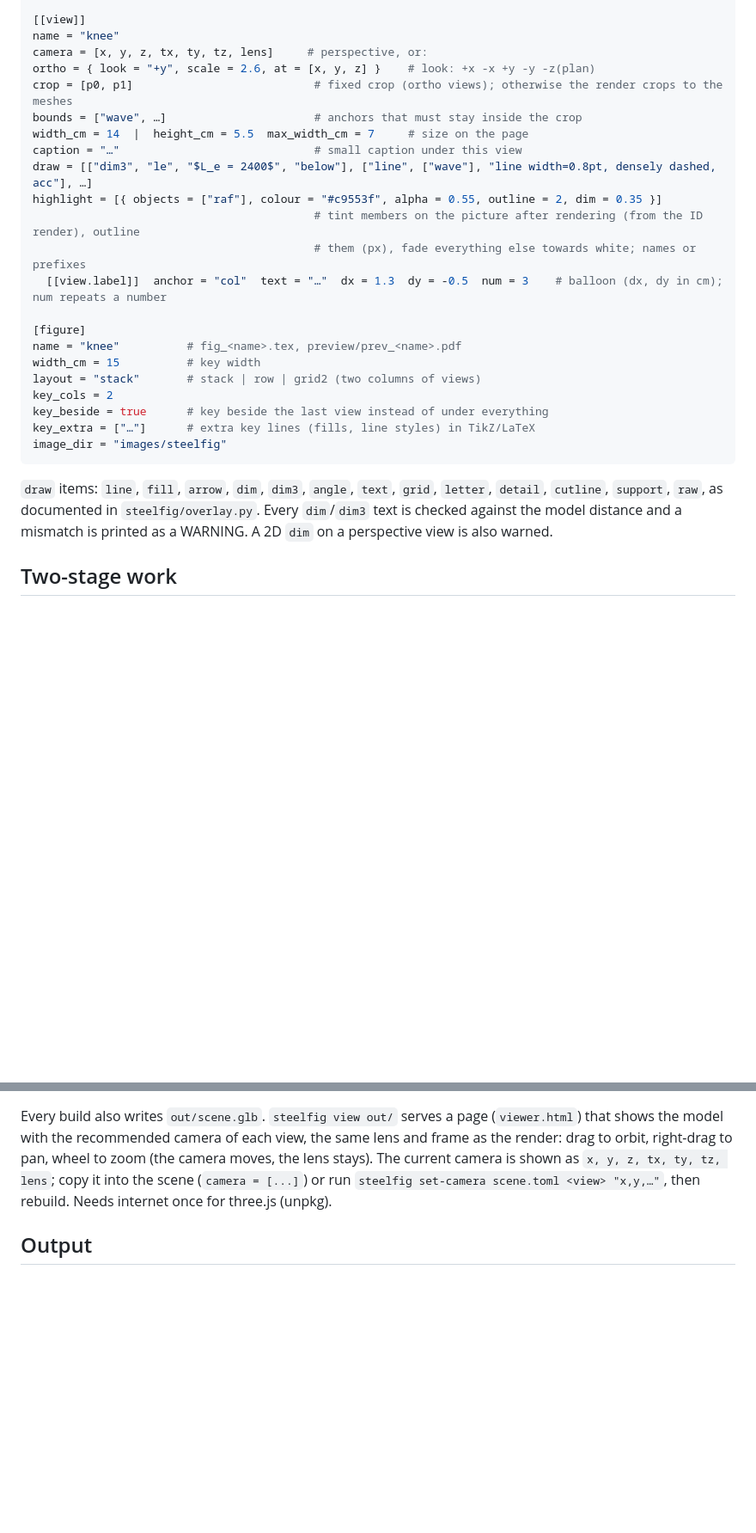
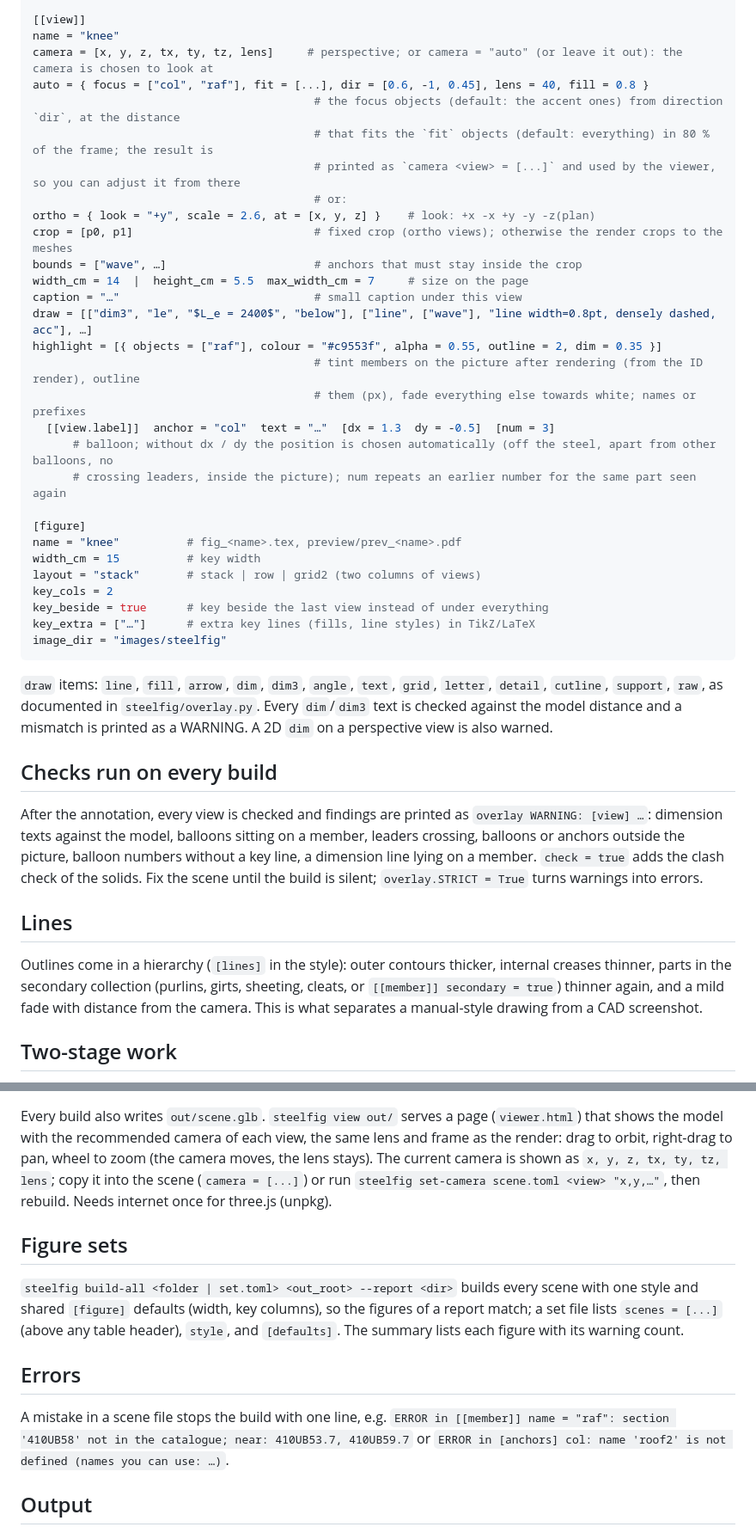
Before and after one commit to hdr050127-max/steelfig, a Markdown page: docs/scene-format.md, 2 parts joined by grey strips. Shown at 86% size. GitHub-like rendering; blank space fills up the shorter version.

```diff
--- a/docs/scene-format.md
+++ b/docs/scene-format.md
@@ -72,7 +73,12 @@ check = true           # top level: report solids passing through each other (>
 
 [[view]]
 name = "knee"
-camera = [x, y, z, tx, ty, tz, lens]     # perspective, or:
+camera = [x, y, z, tx, ty, tz, lens]     # perspective; or camera = "auto" (or leave it out): the camera is chosen to look at
+auto = { focus = ["col", "raf"], fit = [...], dir = [0.6, -1, 0.45], lens = 40, fill = 0.8 }
+                                          # the focus objects (default: the accent ones) from direction `dir`, at the distance
+                                          # that fits the `fit` objects (default: everything) in 80 % of the frame; the result is
+                                          # printed as `camera <view> = [...]` and used by the viewer, so you can adjust it from there
+                                          # or:
 ortho = { look = "+y", scale = 2.6, at = [x, y, z] }    # look: +x -x +y -y -z(plan)
 crop = [p0, p1]                           # fixed crop (ortho views); otherwise the render crops to the meshes
 bounds = ["wave", …]                      # anchors that must stay inside the crop
@@ -82,7 +88,9 @@ draw = [["dim3", "le", "$L_e = 2400$", "below"], ["line", ["wave"], "line width=
 highlight = [{ objects = ["raf"], colour = "#c9553f", alpha = 0.55, outline = 2, dim = 0.35 }]
                                           # tint members on the picture after rendering (from the ID render), outline
                                           # them (px), fade everything else towards white; names or prefixes
-  [[view.label]]  anchor = "col"  text = "…"  dx = 1.3  dy = -0.5  num = 3    # balloon (dx, dy in cm); num repeats a number
+  [[view.label]]  anchor = "col"  text = "…"  [dx = 1.3  dy = -0.5]  [num = 3]
+      # balloon; without dx / dy the position is chosen automatically (off the steel, apart from other balloons, no
+      # crossing leaders, inside the picture); num repeats an earlier number for the same part seen again
 
 [figure]
 name = "knee"          # fig_<name>.tex, preview/prev_<name>.pdf
@@ -97,6 +105,19 @@ image_dir = "images/steelfig"
 `draw` items: `line`, `fill`, `arrow`, `dim`, `dim3`, `angle`, `text`, `grid`, `letter`, `detail`, `cutline`,
 `support`, `raw`, as documented in `steelfig/overlay.py`. Every `dim`/`dim3` text is checked against the model
 distance and a mismatch is printed as a WARNING. A 2D `dim` on a perspective view is also warned.
+
+## Checks run on every build
+
+After the annotation, every view is checked and findings are printed as `overlay WARNING: [view] …`: dimension
+texts against the model, balloons sitting on a member, leaders crossing, balloons or anchors outside the picture,
+balloon numbers without a key line, a dimension line lying on a member. `check = true` adds the clash check of the
+solids. Fix the scene until the build is silent; `overlay.STRICT = True` turns warnings into errors.
+
+## Lines
+
+Outlines come in a hierarchy (`[lines]` in the style): outer contours thicker, internal creases thinner, parts in
+the secondary collection (purlins, girts, sheeting, cleats, or `[[member]] secondary = true`) thinner again, and a
+mild fade with distance from the camera. This is what separates a manual-style drawing from a CAD screenshot.
 
 ## Two-stage work
 
@@ -115,6 +136,18 @@ pan, wheel to zoom (the camera moves, the lens stays). The current camera is sho
 lens`; copy it into the scene (`camera = [...]`) or run `steelfig set-camera scene.toml <view> "x,y,…"`, then
 rebuild. Needs internet once for three.js (unpkg).
 
+## Figure sets
+
+`steelfig build-all <folder | set.toml> <out_root> --report <dir>` builds every scene with one style and shared
+`[figure]` defaults (width, key columns), so the figures of a report match; a set file lists `scenes = [...]`
+(above any table header), `style`, and `[defaults]`. The summary lists each figure with its warning count.
+
+## Errors
+
+A mistake in a scene file stops the build with one line, e.g. `ERROR in [[member]] name = "raf": section
+'410UB58' not in the catalogue; near: 410UB53.7, 410UB59.7` or `ERROR in [anchors] col: name 'roof2' is not
+defined (names you can use: …)`.
+
 ## Output
 
 `out/<view>.png` + `.json` (anchors), `rep/images/steelfig/<view>.jpg`, `rep/figures/fig_<name>.tex` (the fragment to
```
Also changed, not shown: other parts of docs/scene-format.md (+2 -1 lines), README.md (+10 -0 lines), docs/img/connections.png, docs/img/knee.png, 12 other files.
